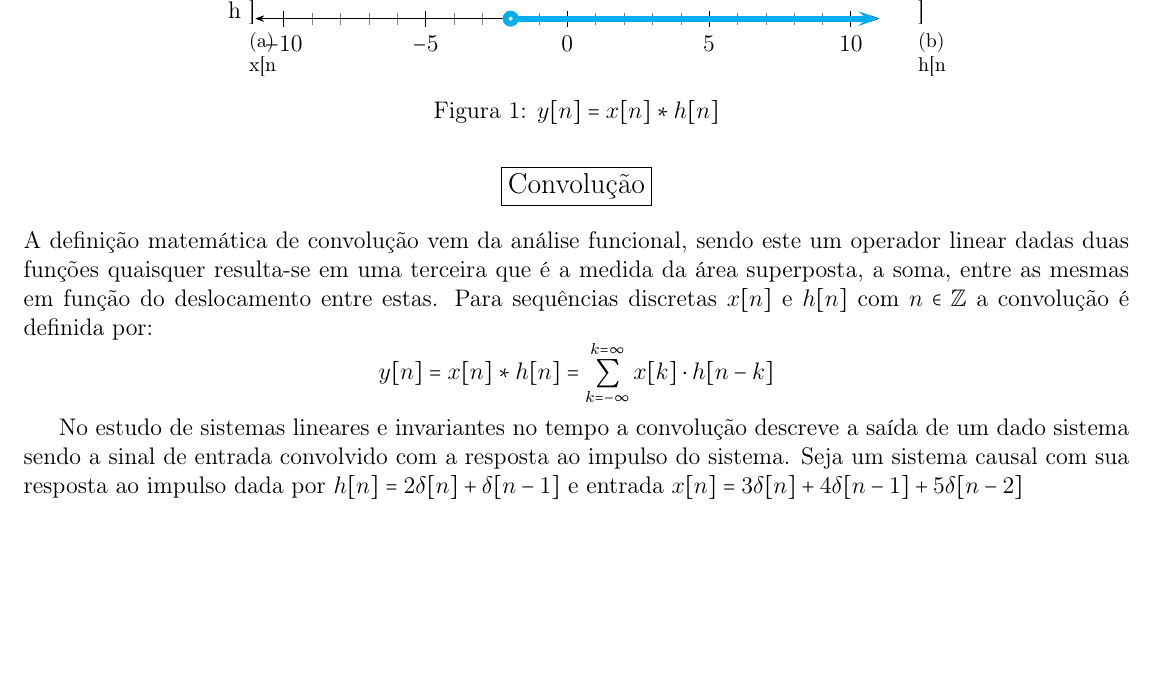
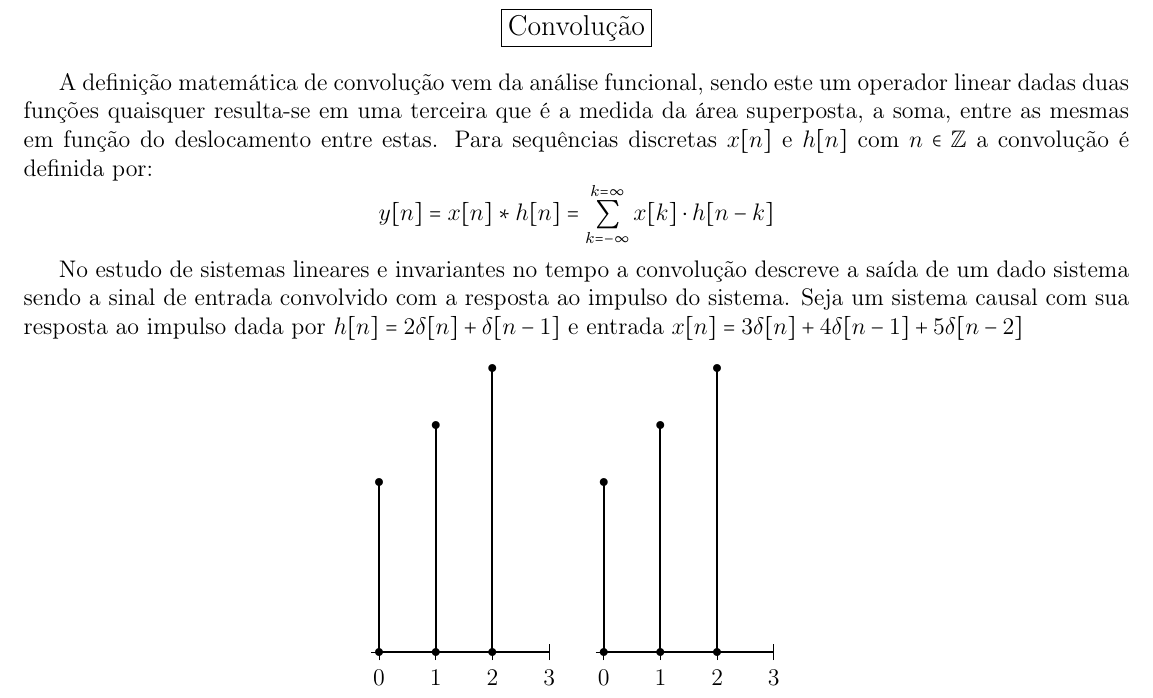
Before and after one commit to ogeniz/programming, a LaTeX document (LaTeX/TeleCom/TI0119/main.tex, which reads LaTeX/TeleCom/TI0119/tc1/report.tex): part of page 2 of 2, cut at the place of the change, the shorter picture padded with empty space. Compiled offline with LaTeX, dvips and Ghostscript.

Commit message:
adicionadas os gráficos de x[n] e h[n]

```diff
--- a/LaTeX/TeleCom/TI0119/main.tex
+++ b/LaTeX/TeleCom/TI0119/main.tex
@@ -3,10 +3,10 @@
 \usepackage[utf8]{inputenc}
 \usepackage[brazil]{babel}
 \usepackage{amsmath,amsfonts,amssymb,enumerate,MnSymbol}
-\usepackage{subfig}
-\usepackage{pst-sigsys,pst-all,graphicx}
+\usepackage{subfigure}
+\usepackage{pst-sigsys,pst-all}
+\usepackage[dvips]{graphicx}
 %\usepackage{indentfirst,siunitx,multicol}
-%\usepackage[dvips]{graphicx}
 %\usepackage{booktabs,pstricks-add,pst-coil,siunitx,multirow,steinmetz}
 %\usepackage[usenames,dvipsnames,svgnames,table,x11names]{xcolor}
 %\usepackage[brazil]{varioref}
--- a/LaTeX/TeleCom/TI0119/tc1/report.tex
+++ b/LaTeX/TeleCom/TI0119/tc1/report.tex
@@ -1,20 +1,60 @@
 \begin{center}
 	\fbox{\large{Convolução}}
 \end{center}
+
+
 A definição matemática de convolução vem da análise funcional, sendo este um operador linear dadas duas funções quaisquer resulta-se em uma terceira que é a medida da área superposta, a soma, entre as mesmas em função do deslocamento entre estas. \noindent Para sequências discretas $x[n]$ e $h[n]$ com $n \in \mathbb{Z}$ a convolução é definida por: $$\displaystyle y[n] = x[n] * h[n] = \sum_{k = -\infty}^{k = \infty} x[k] \cdot h[n -k]$$
 
 No estudo de sistemas lineares e invariantes no tempo a convolução descreve a saída de um dado sistema sendo a sinal de entrada convolvido com a resposta ao impulso do sistema. Seja um sistema causal com sua resposta ao impulso dada por $h[n] = 2\delta[n] + \delta[n-1]$ e entrada $x[n] = 3\delta[n] + 4\delta[n-1] + 5\delta[n-2]$
-\begin{figure}{h}
-\centering
-\subfloat[x[n]]{%
-    \psset{xunit=0.5cm,yunit=0.5cm,yAxis=false}
-    \begin{pspicture}(-11,0)(11,0)
-        \psaxes[Dx=5, subticks=5]{<->}(0,0)(-11,0)(11,0) 	%creates axes
-        \psline[linewidth=3pt, linecolor=cyan]{o->}(-2,0)(11,0)
-    \end{pspicture}
-    \label{fig:entrada}}
-\quad
-\subfloat[h[n]]{%
-     \label{fig:saida}}
-\caption{$y[n] = x[n]*h[n]$}
-\end{figure}
+
+\begin{center}
+  \begin{pspicture}(0,0)(3,5)
+    \psaxes{-}(0,0)(3,0)
+    \psline[linewidth=1pt,showpoints=true](0,0)(0,3) % x[n]
+    \psline[linewidth=1pt,showpoints=true](1,0)(1,4) % x[n-1]
+    \psline[linewidth=1pt,showpoints=true](2,0)(2,5) % x[n-2]
+  \end{pspicture}
+  \qquad
+  \begin{pspicture}(0,0)(3,5)
+    \psaxes{-}(0,0)(3,0)
+    \psline[linewidth=1pt,showpoints=true](0,0)(0,3) % x[n]
+    \psline[linewidth=1pt,showpoints=true](1,0)(1,4) % x[n-1]
+    \psline[linewidth=1pt,showpoints=true](2,0)(2,5) % x[n-2]
+  \end{pspicture}
+\end{center}
+% \begin{center}
+%   \begin{pspicture}(-2.6,-2.7)(2.6,2.2)
+%     \rput(0,2.2){Unit Circle (radius 1)}
+%     \psaxes[labels=none]{<->}(0,0)(-2,-2)(2,2)
+%     \pscircle(0,0){1}
+%     \psline{->}(0,0)(-1.2,1.6)
+%     \psarc{->}(0,0){.5}{0}{126.8698976}
+%     \rput(.5,.5){$\theta$}
+%     \pscircle[fillstyle=solid,fillcolor=black](-.6,.8){.05}
+%     \rput[Bl](-2.6,.8){$(\cos\theta,\sin\theta)$}
+%     \rput(0,-2.5){$x^2+y^2=1$}
+%   \end{pspicture} %No carriage return so these pspictures
+%   % are on the same lines
+%   \qquad\qquad %qquad is a horizontal length. quad is shorter.
+%   % There are also \ (\ and a space) and \,
+%   % and a small ``negative space'' \!
+%   \begin{pspicture}(-2.6,-2.7)(2.6,2.2)
+%     \psaxes[labels=none]{<->}(0,0)(-2,-2)(2,2)
+%     \pscircle[linewidth=.5pt](0,0){1}
+%     \psline{->}(0,0)(-1.2,1.6)
+%     \psarc{->}(0,0){1}{0}{126.8698976}
+%     \rput(1.2,-.2){$r$}
+%     \rput(1.8,1){$\begin{array}{l}s=r\,\theta\\ \theta=s/r\end{array}$}
+%     \rput(0,2.2){General Circle (radius $r$)}
+%     \pscircle[fillstyle=solid,fillcolor=black](-.6,.8){.05}
+%     % Alternatively: \pscircle*(-.6,.6){.05}
+%     \rput(-2.1,.8){$(r\cos\theta,r\sin\theta)$}
+%     \rput(0,-2.5){$x^2+y^2=r^2$}
+%     \rput(0,-3){$\theta$ in radians}
+%   \end{pspicture}
+% \end{center}
+
+%%% Local Variables:
+%%% mode: latex
+%%% TeX-master: "../main"
+%%% End:
```
